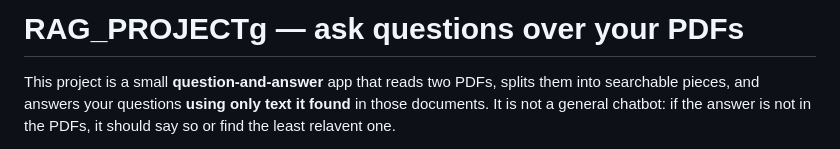
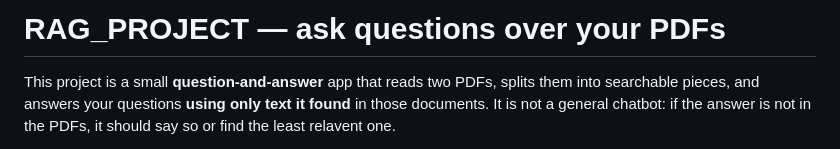
Before and after one commit to YashThavkar/RAG_Model, a Markdown page: README.md, the part around the change. GitHub-like rendering.

```diff
--- a/README.md
+++ b/README.md
@@ -1,4 +1,4 @@
-# RAG_PROJECTg — ask questions over your PDFs
+# RAG_PROJECT — ask questions over your PDFs
 
 This project is a small **question-and-answer** app that reads two PDFs, splits them into searchable pieces, and answers your questions **using only text it found** in those documents. It is not a general chatbot: if the answer is not in the PDFs, it should say so or find the least relavent one.
 
```
